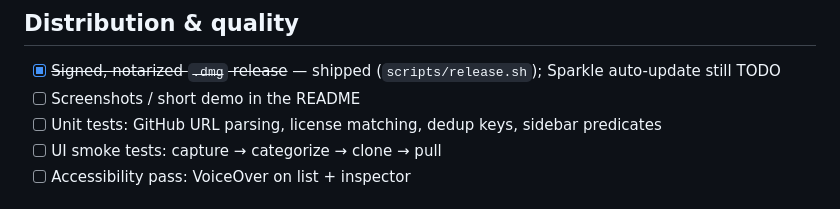
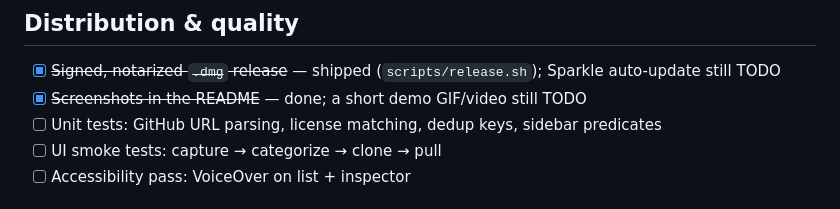
Before and after one commit to aka-kika/reshelf, a Markdown page: future-features.md, the part around the change. Drawn GitHub-style.

```diff
--- a/future-features.md
+++ b/future-features.md
@@ -35,7 +35,7 @@ Ideas **not** built yet — a backlog, not a commitment. The headline next item
 ## Distribution & quality
 
 - [x] ~~Signed, notarized `.dmg` release~~ — shipped (`scripts/release.sh`); Sparkle auto-update still TODO
-- [ ] Screenshots / short demo in the README
+- [x] ~~Screenshots in the README~~ — done; a short demo GIF/video still TODO
 - [ ] Unit tests: GitHub URL parsing, license matching, dedup keys, sidebar predicates
 - [ ] UI smoke tests: capture → categorize → clone → pull
 - [ ] Accessibility pass: VoiceOver on list + inspector
```
Also changed, not shown: README.md (+10 -0 lines), assets/reshelf-catalog.png (added), assets/reshelf-cloned.png (added).
